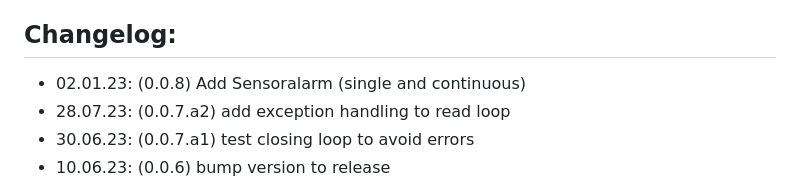
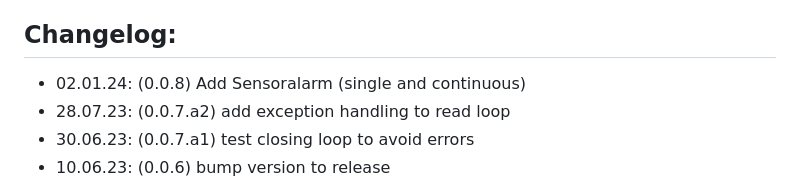
Before and after one commit to PiBrewing/cbpi4-scd30-co2-sensor, a Markdown page: README.md, the part around the change. GitHub-like rendering.

Commit message:
correct date for update to 0.0.8

```diff
--- a/README.md
+++ b/README.md
@@ -68,7 +68,7 @@ The sensor is connected via I2C and has the address 0x61. The user just needs to
 
 ## Changelog:
 
-- 02.01.23: (0.0.8) Add Sensoralarm (single and continuous)
+- 02.01.24: (0.0.8) Add Sensoralarm (single and continuous)
 - 28.07.23: (0.0.7.a2) add exception handling to read loop
 - 30.06.23: (0.0.7.a1) test closing loop to avoid errors
 - 10.06.23: (0.0.6) bump version to release
```
